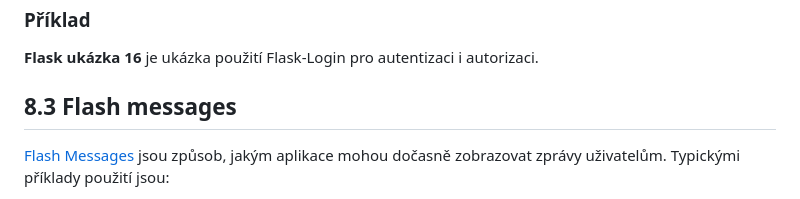
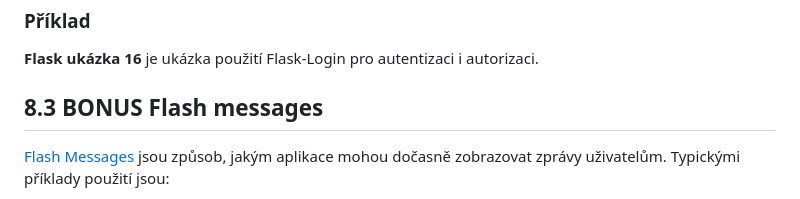
Before and after one commit to petracihalova/web-flask-tutorial, a Markdown page: chapters/chap8.md, the part around the change. Rendered like a GitHub page.

Commit message:
mark chapter about Flask messages as bonus

```diff
--- a/chapters/chap8.md
+++ b/chapters/chap8.md
@@ -156,7 +156,7 @@ Autorizace uživatelů je klíčová pro zabezpečení aplikací, protože zaji
 **Flask ukázka 16** je ukázka použití Flask-Login pro autentizaci i autorizaci.
 
 
-## 8.3 Flash messages
+## 8.3 BONUS Flash messages
 [Flash Messages](https://flask.palletsprojects.com/en/2.3.x/patterns/flashing/) jsou způsob, jakým aplikace mohou dočasně zobrazovat zprávy uživatelům. Typickými příklady použití jsou:
 
 - Zprávy o úspěšné registraci nebo přihlášení.
```
